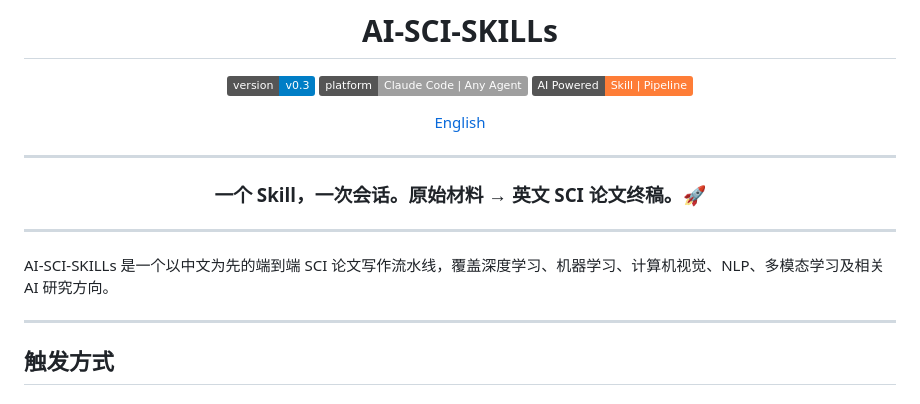
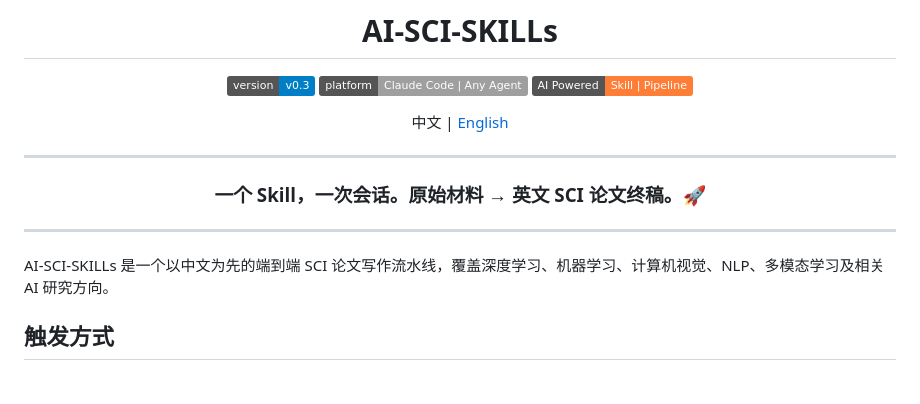
Before and after one commit to NGIWS830/AI-SCI-SKILLs, a Markdown page: README.md, the part around the change. GitHub-like rendering; badges without logos.

```diff
--- a/README.md
+++ b/README.md
@@ -6,7 +6,7 @@
 ![Platform](https://img.shields.io/badge/platform-Claude%20Code%20%7C%20Any%20Agent-lightgrey.svg)
 ![Built with](https://img.shields.io/badge/AI%20Powered-Skill%20%7C%20Pipeline-orange.svg)
 
-[English](README_EN.md)
+中文 | [English](README_EN.md)
 
 </div>
 
@@ -22,7 +22,7 @@
 
 AI-SCI-SKILLs 是一个以中文为先的端到端 SCI 论文写作流水线，覆盖深度学习、机器学习、计算机视觉、NLP、多模态学习及相关 AI 研究方向。
 
----
+
 
 ## 触发方式
 
```
